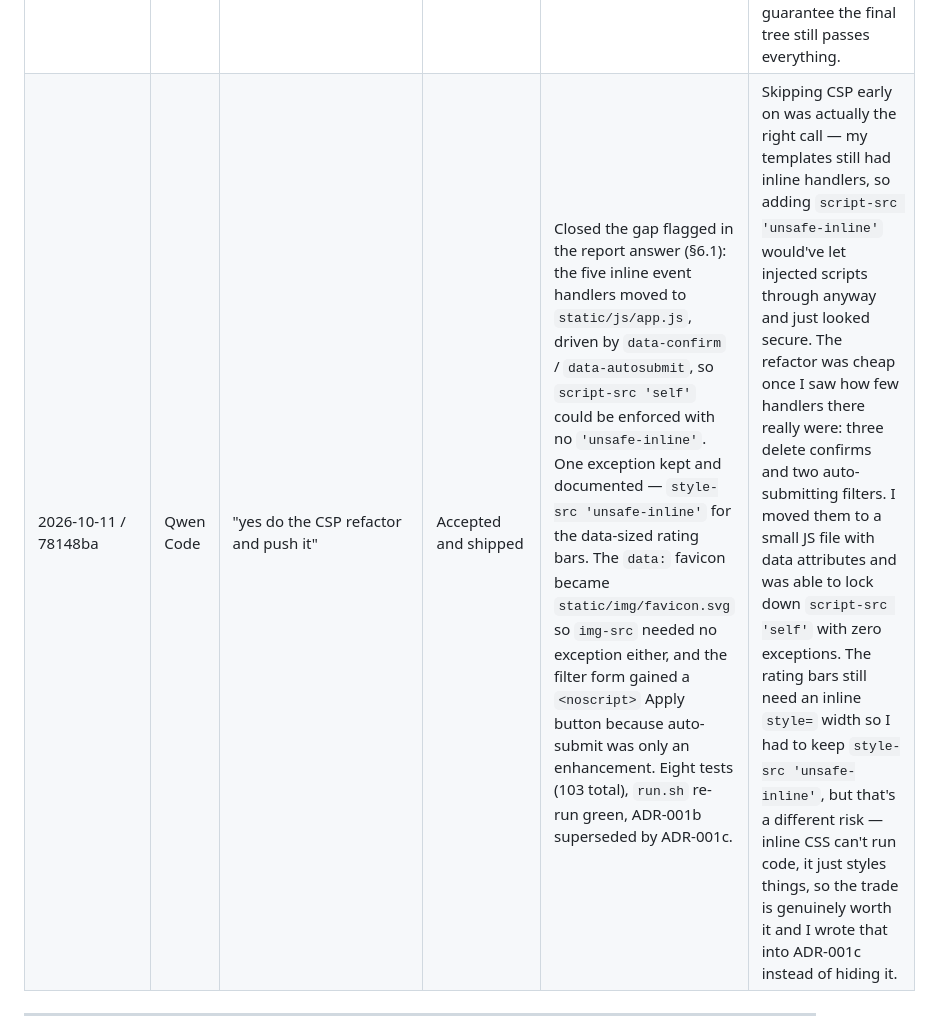
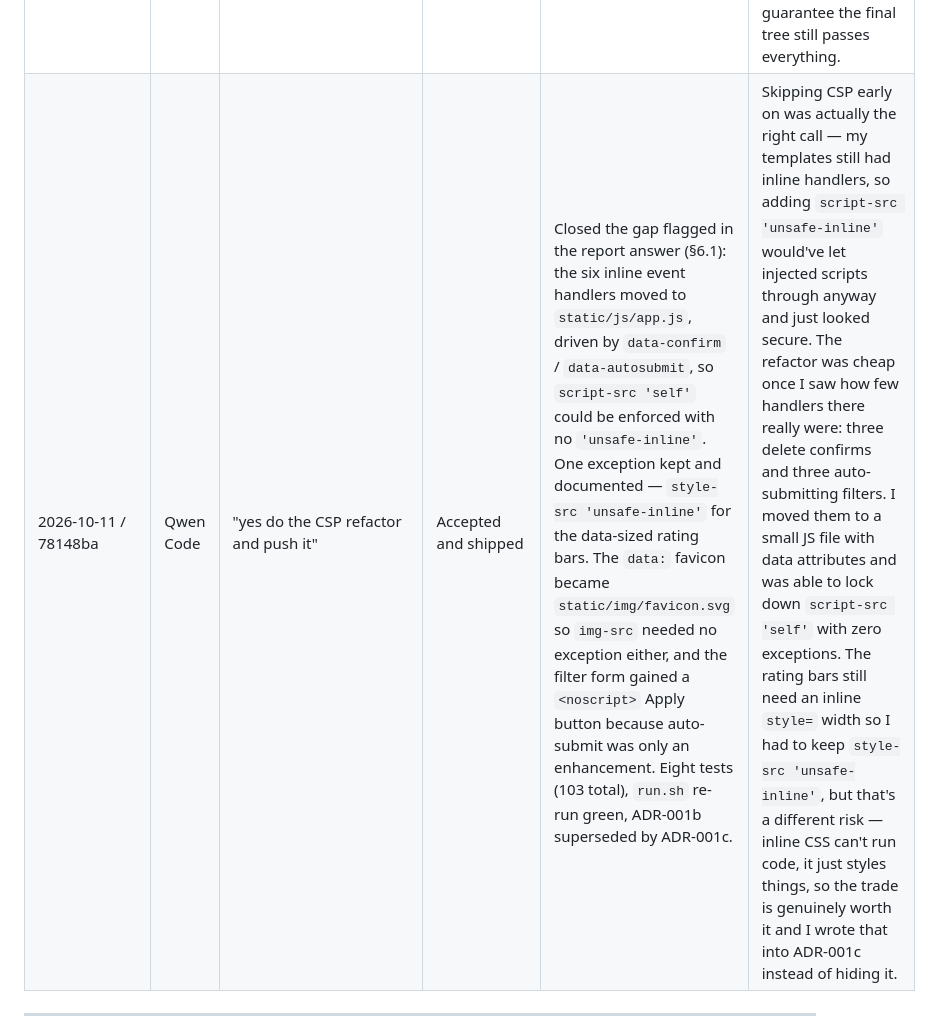
Before and after one commit to gustaveems/swellsync, a Markdown page: AI_USAGE.md, the part around the change. Rendered like a GitHub page.

```diff
--- a/AI_USAGE.md
+++ b/AI_USAGE.md
@@ -26,7 +26,7 @@
 | 2026-10-09 / e72702b, 368e3d8 | Qwen Code | "Today is now Oct 9, time for the new commits" (day 5: ship real features so the day counts toward the ≥6-day rule). | In progress (multi-day remediation) | Added two stdlib-only features so `requirements.txt` and the container contract stay unchanged: a `/sessions/export.csv` route that streams the joined log as a CSV attachment and reuses the spot + epic filters, and an `after_request` hook setting four security headers. Deliberately did NOT add a CSP because the templates use inline handlers a strict policy would break (recorded as future hardening). Six new tests (81 total, `domain_logic` still 100%); re-ran `run.sh` to confirm ALL CHECKS PASSED after the change. | I needed more commits, so I added CSV export and some security headers. I used Python's built-in csv module because doing it manually with string commas would break if someone wrote a comma in their session notes. I skipped the Content-Security-Policy header on purpose because my HTML still has some inline onclick stuff that a strict policy would block, and I didn't want to fake it. |
 | 2026-10-10 / cb70930, 302758e, 09c436c | Qwen Code | "It is now Oct 10, make the new commits and features" (day 6 — the last distinct commit day the cadence rule needs). | In progress (multi-day remediation) | Shipped two features from the backlog: `?q=` search over the spot name/location, and `?sort=` ordering for the session log shared with the CSV export. Both stay inside the existing seams — the search query still touches only `spots`, and sorting picks a key out of a whitelist map rather than putting user text into SQL. 14 new tests (95 total), `run.sh` re-run to ALL CHECKS PASSED, README updated. | Added search and sorting. The tricky part was SQL injection. For search, if someone types a % sign, SQL treats it as a wildcard, so I had to write a function to escape it. For sorting, you can't parameterize column names, so I just made a dictionary of allowed sort options and ignored anything else. My tests failed at first because of leftover flash messages on the screen, which taught me to be more specific in my HTML assertions. |
 | 2026-10-11 / 6361c58, dfe2e53 | Qwen Code | "Finalize the SDLC report skeleton, fix ADR date spans, and prepare the final submission checklist." | Accepted | Generated REPORT.md, added dated amendments to ADR.md to meet the 3-day span rule, and verified all run.sh checks. | Today was about wrapping up the documentation. I had the AI draft the skeleton of the report, but I deliberately left the reasoning sections as blank prompts for myself because the viva is closed-book. I also noticed my ADRs only spanned two dates, so I added two dated amendments to accurately reflect when the CSP and SQL injection decisions were actually made. Finally, I re-ran the contract checker to guarantee the final tree still passes everything. |
-| 2026-10-11 / 78148ba | Qwen Code | "yes do the CSP refactor and push it" | Accepted and shipped | Closed the gap flagged in the report answer (§6.1): the five inline event handlers moved to `static/js/app.js`, driven by `data-confirm` / `data-autosubmit`, so `script-src 'self'` could be enforced with no `'unsafe-inline'`. One exception kept and documented — `style-src 'unsafe-inline'` for the data-sized rating bars. The `data:` favicon became `static/img/favicon.svg` so `img-src` needed no exception either, and the filter form gained a `<noscript>` Apply button because auto-submit was only an enhancement. Eight tests (103 total), `run.sh` re-run green, ADR-001b superseded by ADR-001c. | Skipping CSP early on was actually the right call — my templates still had inline handlers, so adding `script-src 'unsafe-inline'` would've let injected scripts through anyway and just looked secure. The refactor was cheap once I saw how few handlers there really were: three delete confirms and two auto-submitting filters. I moved them to a small JS file with data attributes and was able to lock down `script-src 'self'` with zero exceptions. The rating bars still need an inline `style=` width so I had to keep `style-src 'unsafe-inline'`, but that's a different risk — inline CSS can't run code, it just styles things, so the trade is genuinely worth it and I wrote that into ADR-001c instead of hiding it. |
+| 2026-10-11 / 78148ba | Qwen Code | "yes do the CSP refactor and push it" | Accepted and shipped | Closed the gap flagged in the report answer (§6.1): the six inline event handlers moved to `static/js/app.js`, driven by `data-confirm` / `data-autosubmit`, so `script-src 'self'` could be enforced with no `'unsafe-inline'`. One exception kept and documented — `style-src 'unsafe-inline'` for the data-sized rating bars. The `data:` favicon became `static/img/favicon.svg` so `img-src` needed no exception either, and the filter form gained a `<noscript>` Apply button because auto-submit was only an enhancement. Eight tests (103 total), `run.sh` re-run green, ADR-001b superseded by ADR-001c. | Skipping CSP early on was actually the right call — my templates still had inline handlers, so adding `script-src 'unsafe-inline'` would've let injected scripts through anyway and just looked secure. The refactor was cheap once I saw how few handlers there really were: three delete confirms and three auto-submitting filters. I moved them to a small JS file with data attributes and was able to lock down `script-src 'self'` with zero exceptions. The rating bars still need an inline `style=` width so I had to keep `style-src 'unsafe-inline'`, but that's a different risk — inline CSS can't run code, it just styles things, so the trade is genuinely worth it and I wrote that into ADR-001c instead of hiding it. |
 
 ---
 
```
Also changed, not shown: ADR.md (+1 -1 lines).
